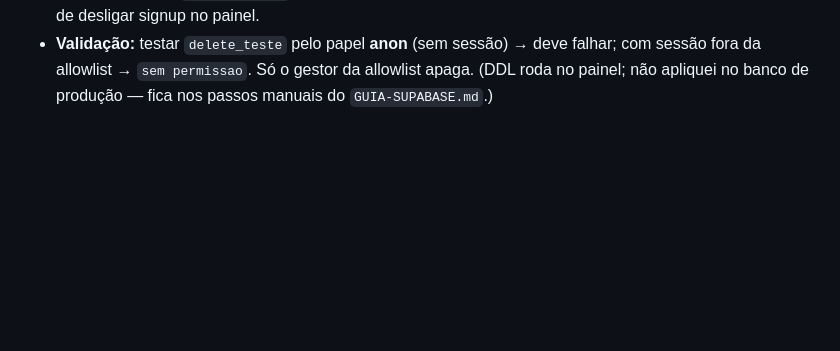
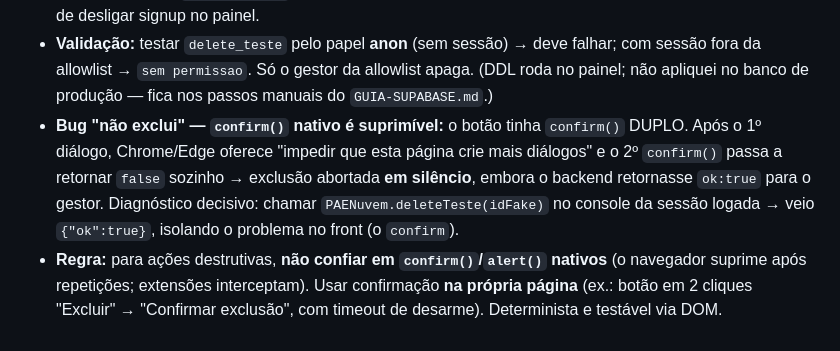
Before and after one commit to gestec-seedf/aceitabilidade-paedf, a Markdown page: tasks/lessons.md, the part around the change. GitHub-like rendering; blank space fills up the shorter version.

Commit message:
Registra licao: confirm() nativo suprimivel quebrava a exclusao do gestor
Co-Authored-By: Claude Opus 4.8 (1M context) <noreply@anthropic.com>

```diff
--- a/tasks/lessons.md
+++ b/tasks/lessons.md
@@ -98,3 +98,12 @@
 - **Validação:** testar `delete_teste` pelo papel **anon** (sem sessão) → deve falhar; com sessão
   fora da allowlist → `sem permissao`. Só o gestor da allowlist apaga. (DDL roda no painel; não
   apliquei no banco de produção — fica nos passos manuais do `GUIA-SUPABASE.md`.)
+- **Bug "não exclui" — `confirm()` nativo é suprimível:** o botão tinha `confirm()` DUPLO. Após o
+  1º diálogo, Chrome/Edge oferece "impedir que esta página crie mais diálogos" e o 2º `confirm()`
+  passa a retornar `false` sozinho → exclusão abortada **em silêncio**, embora o backend
+  retornasse `ok:true` para o gestor. Diagnóstico decisivo: chamar `PAENuvem.deleteTeste(idFake)`
+  no console da sessão logada → veio `{"ok":true}`, isolando o problema no front (o `confirm`).
+- **Regra:** para ações destrutivas, **não confiar em `confirm()`/`alert()` nativos** (o navegador
+  suprime após repetições; extensões interceptam). Usar confirmação **na própria página** (ex.:
+  botão em 2 cliques "Excluir" → "Confirmar exclusão", com timeout de desarme). Determinista e
+  testável via DOM.
```
